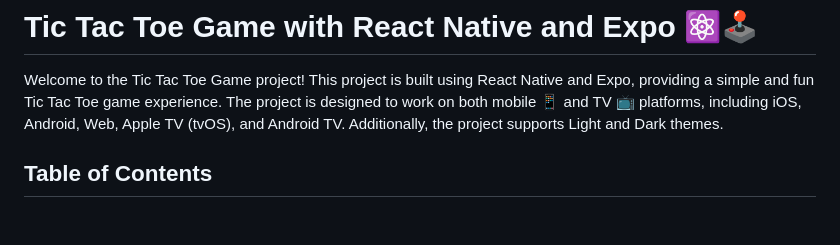
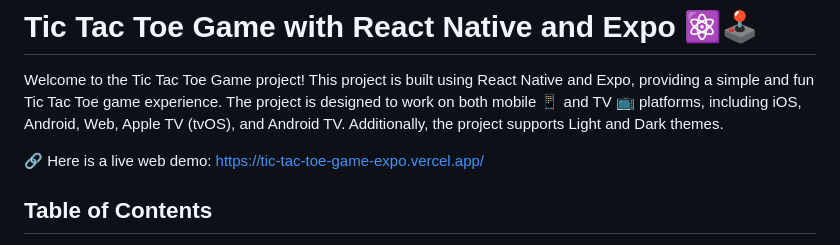
Before and after one commit to markshenouda/tic-tac-toe-game, a Markdown page: README.md, the part around the change. Rendered like a GitHub page; blank space fills up the shorter version.

```diff
--- a/README.md
+++ b/README.md
@@ -1,6 +1,8 @@
 # Tic Tac Toe Game with React Native and Expo ⚛️🕹️
 
 Welcome to the Tic Tac Toe Game project! This project is built using React Native and Expo, providing a simple and fun Tic Tac Toe game experience. The project is designed to work on both mobile 📱 and TV 📺 platforms, including iOS, Android, Web, Apple TV (tvOS), and Android TV. Additionally, the project supports Light and Dark themes.
+
+🔗 Here is a live web demo: https://tic-tac-toe-game-expo.vercel.app/
 
 ## Table of Contents
 - [How to use](#how-to-use)
```
